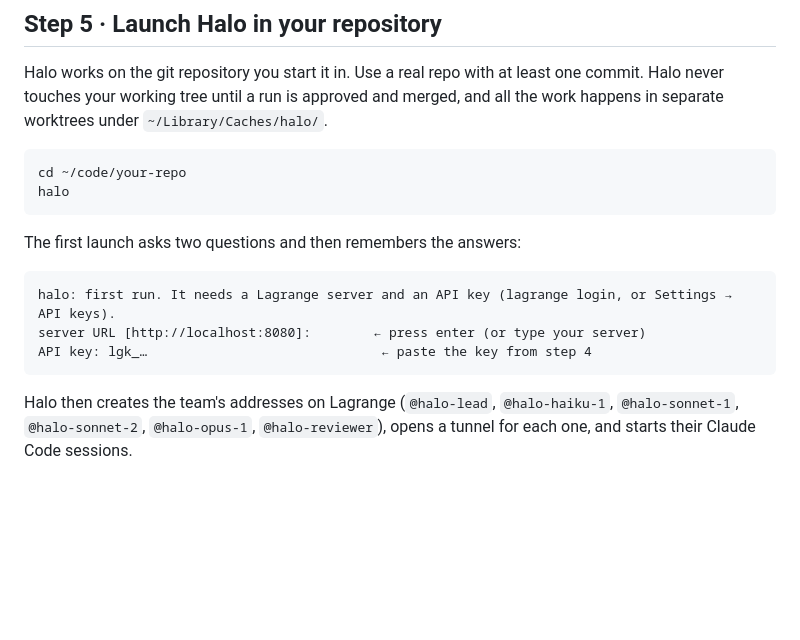
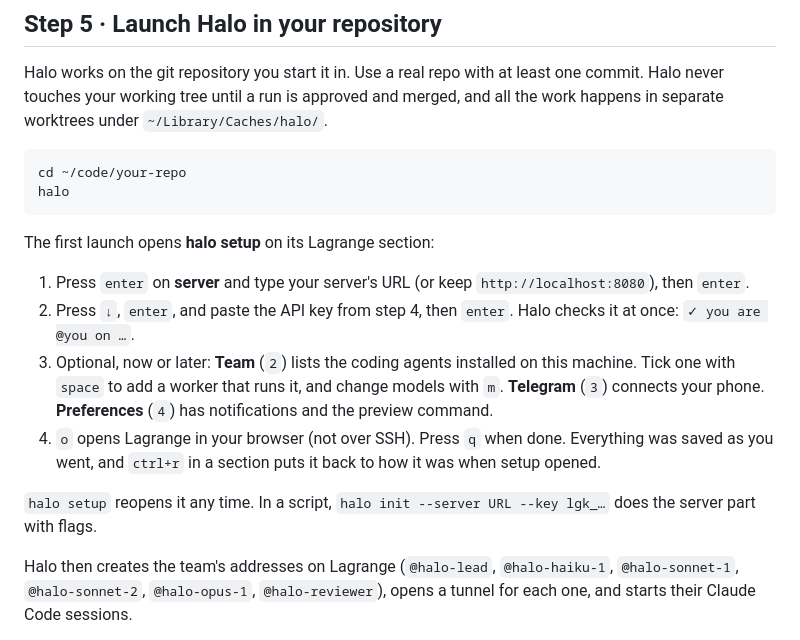
Before and after one commit to Three-Agent-Problem/halo, a Markdown page: docs/guide.md, the part around the change. Drawn GitHub-style; blank space fills up the shorter version.

````diff
--- a/docs/guide.md
+++ b/docs/guide.md
@@ -96,13 +96,14 @@ cd ~/code/your-repo
 halo
 ```
 
-The first launch asks two questions and then remembers the answers:
+The first launch opens **halo setup** on its Lagrange section:
 
-```
-halo: first run. It needs a Lagrange server and an API key (lagrange login, or Settings → API keys).
-server URL [http://localhost:8080]:        ← press enter (or type your server)
-API key: lgk_…                              ← paste the key from step 4
-```
+1. Press `enter` on **server** and type your server's URL (or keep `http://localhost:8080`), then `enter`.
+2. Press `↓`, `enter`, and paste the API key from step 4, then `enter`. Halo checks it at once: `✓ you are @you on …`.
+3. Optional, now or later: **Team** (`2`) lists the coding agents installed on this machine. Tick one with `space` to add a worker that runs it, and change models with `m`. **Telegram** (`3`) connects your phone. **Preferences** (`4`) has notifications and the preview command.
+4. `o` opens Lagrange in your browser (not over SSH). Press `q` when done. Everything was saved as you went, and `ctrl+r` in a section puts it back to how it was when setup opened.
+
+`halo setup` reopens it any time. In a script, `halo init --server URL --key lgk_…` does the server part with flags.
 
 Halo then creates the team's addresses on Lagrange (`@halo-lead`, `@halo-haiku-1`, `@halo-sonnet-1`, `@halo-sonnet-2`, `@halo-opus-1`, `@halo-reviewer`), opens a tunnel for each one, and starts their Claude Code sessions.
 
````
Also changed, not shown: README.md (+5 -1 lines), docs/screenshots/setup.png (added), 9 other files.
